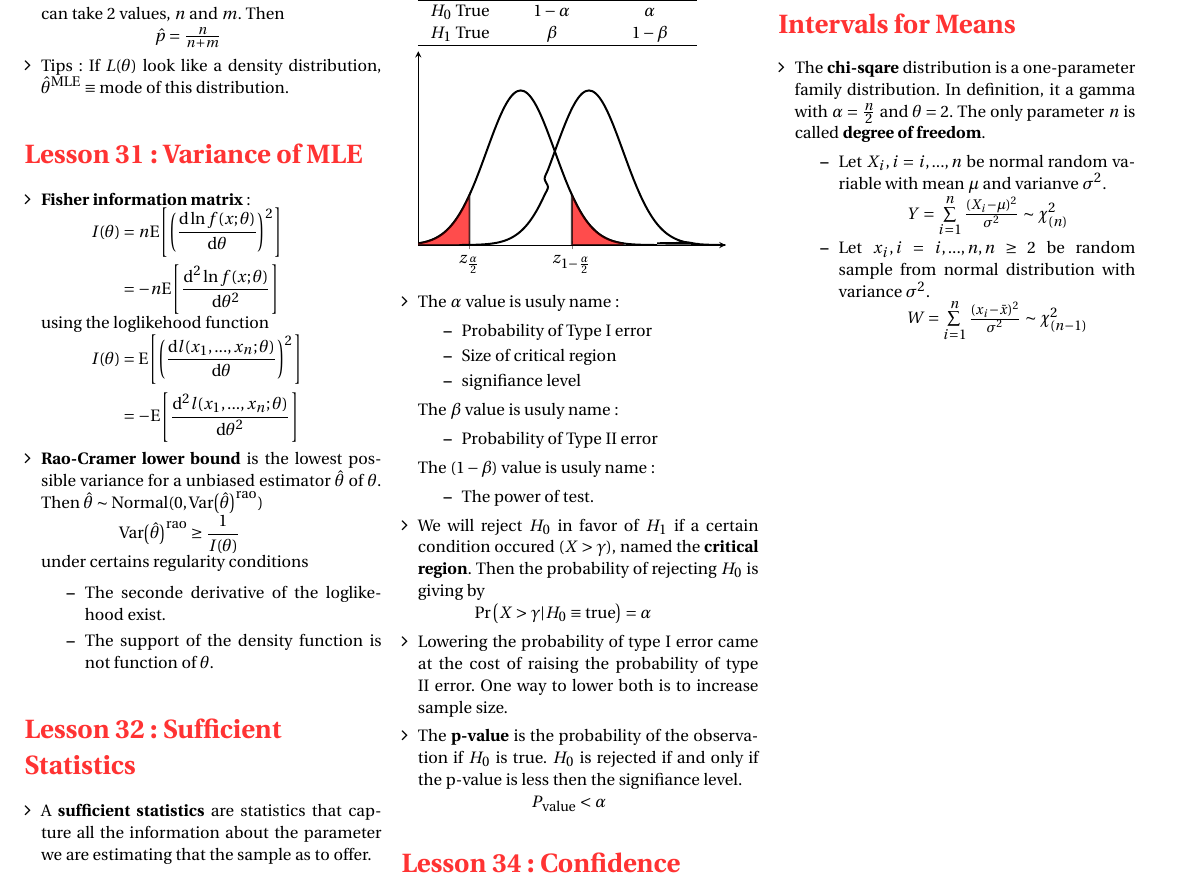
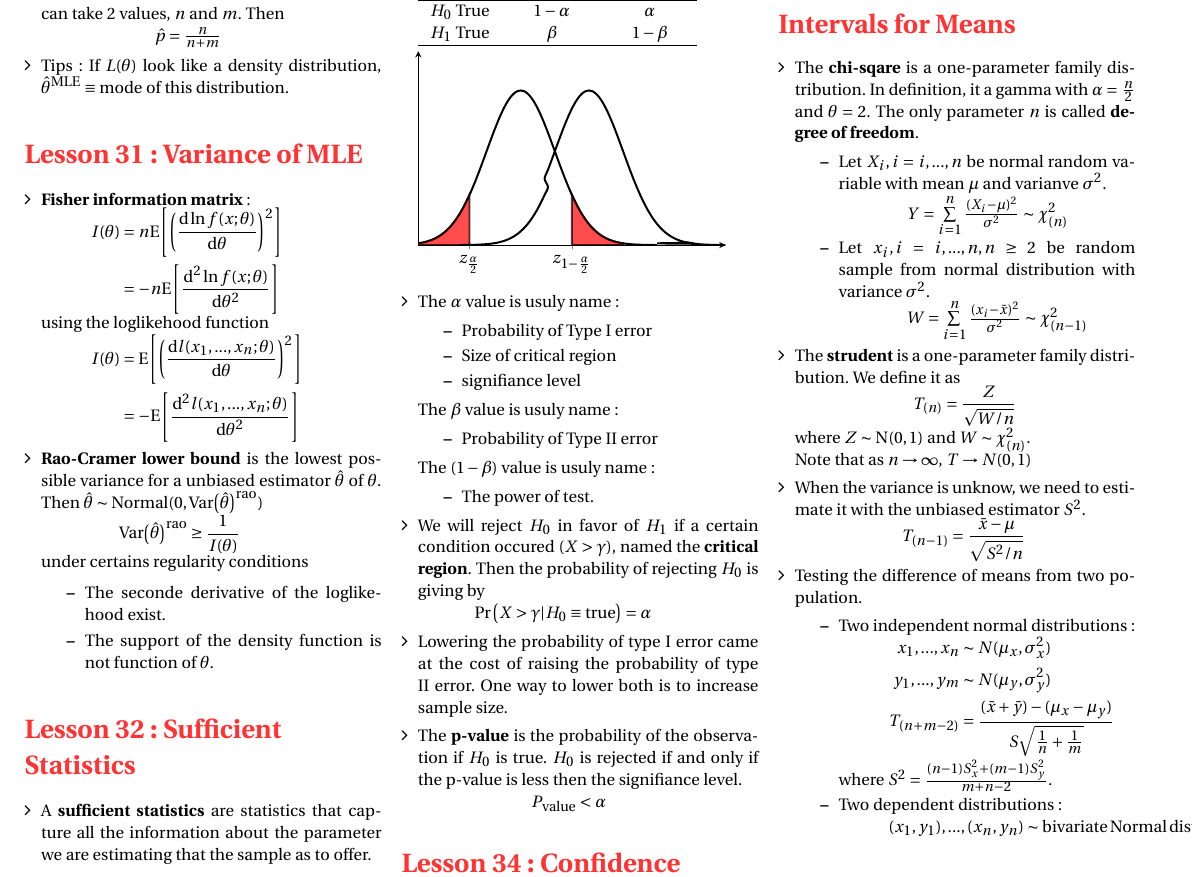
Before and after one commit to ressources-act/Guide_de_survie_en_actuariat, a LaTeX document (MAS-I/MAS-I Revision.tex): part of page 6 of 7, cut so that both start at the same text. Compiled offline with pdfLaTeX.

Commit message:
MAS-I: Lesson 35~suite

```diff
--- a/MAS-I/MAS-I Revision.tex
+++ b/MAS-I/MAS-I Revision.tex
@@ -811,17 +811,33 @@ $\hspace*{1cm} \prob{X>\gamma|H_0\equiv \mathrm{true}} = \alpha$
 
 \section*{Lesson 35: Confidence \\ Intervals for Means}
 \begin{itemize}[align=left,leftmargin=*]
-  \item The \textbf{chi-sqare} distribution is a one-parameter family distribution. In definition, it a gamma with $\alpha=\frac{n}{2}$ and $\theta=2$. The only parameter $n$ is called \textbf{degree of freedom}.
+  \item The \textbf{chi-sqare} is a one-parameter family distribution. In definition, it a gamma with $\alpha=\frac{n}{2}$ and $\theta=2$. The only parameter $n$ is called \textbf{degree of freedom}.
   \begin{itemize}
     \item Let $X_i, i=i,...,n$ be normal random variable with mean $\mu$ and varianve $\sigma^2$.  \\
     $\hspace*{1.2cm} Y=\sum\limits_{i=1}^n  \frac{(X_i-\mu)^2}{\sigma^2}\sim\chi_{(n)}^2$
     \item Let $x_i, i=i,...,n,n\geq2$ be random sample from normal distribution with variance $\sigma^2$.  \\
     $\hspace*{1.2cm} W=\sum\limits_{i=1}^n  \frac{(x_i-\bar{x})^2}{\sigma^2}\sim\chi_{(n-1)}^2$
   \end{itemize}
-  % \item Let $X_i, i=i,...,n$ be normal random variable with mean $\mu$ and varianve $\sigma^2$.  \\
-  % $\hspace*{1.2cm} Y=\sum\limits_{i=1}^n  \frac{(X_i-\mu)^2}{\sigma^2}\sim\chi_{(n)}^2$
-  % \item Let $x_i, i=i,...,n,n\geq2$ be random sample from normal distribution with variance $\sigma^2$.  \\
-  % $\hspace*{1.2cm} W=\sum\limits_{i=1}^n  \frac{(x_i-\bar{x})^2}{\sigma^2}\sim\chi_{(n-1)}^2$
+  \item The \textbf{strudent} is a one-parameter family distribution. We define it as
+  \[\hspace*{1.2cm} T_{(n)} = \frac{Z}{\sqrt{W/n}} \]
+  where $Z\sim\mathrm{N}(0,1)$ and $W\sim\chi_{(n)}^2$. \\
+  Note that as $n\to\infty$, $T\to N(0,1)$
+  \item When the variance is unknow, we need to estimate it with the unbiased estimator $S^2$.
+  \[\hspace*{1cm} T_{(n-1)} = \frac{\bar{x}-\mu}{\sqrt{S^2/n}} \]
+  \item Testing the difference of means from two population.
+  \begin{itemize}
+    \item Two independent normal distributions:
+    \begin{align*}
+      x_1,...,x_n &\sim N(\mu_x,\sigma_x^2) \\
+      y_1,...,y_m &\sim N(\mu_y,\sigma_y^2) \\
+      T_{(n+m-2)} &= \frac{(\bar{x}+\bar{y})-(\mu_x-\mu_y)}{S\sqrt{\frac{1}{n}+\frac{1}{m}}}
+    \end{align*} \\
+    where $S^2=\frac{(n-1)S_x^2+(m-1)S_y^2}{m+n-2}.$
+    \item Two dependent distributions:
+    \begin{align*}
+      (x_1,y_1),...,(x_n,y_n)\sim \mathrm{bivariate\:Normal\:distribution}
+    \end{align*}
+  \end{itemize}
 \end{itemize}
 
 
```
Also changed, not shown: MAS-I/MAS-I Revision.pdf, 5 other files.
